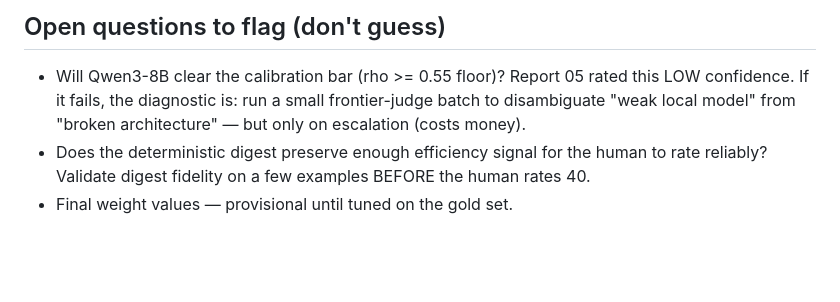
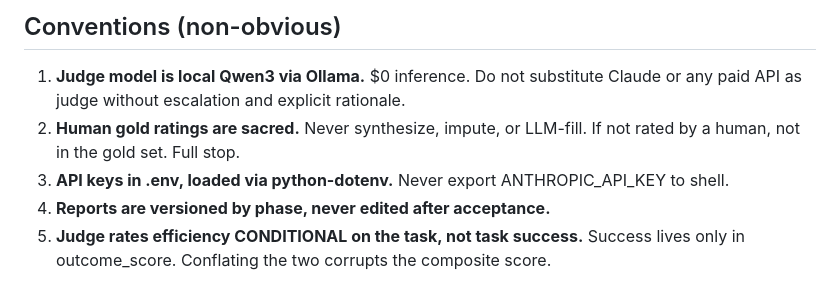
Before and after one commit to gaurav-gandhi-2411/token-efficiency-scorer, a Markdown page: CURRENT_STATE.md, the part around one of its changes. GitHub-like rendering; blank space fills up the shorter version.

```diff
--- a/CURRENT_STATE.md
+++ b/CURRENT_STATE.md
@@ -94,6 +171,11 @@ token-efficiency-scorer/
 
-## Open questions to flag (don't guess)
+## Conventions (non-obvious)
 
-- Will Qwen3-8B clear the calibration bar (rho >= 0.55 floor)? Report 05 rated this LOW confidence. If it fails, the diagnostic is: run a small frontier-judge batch to disambiguate "weak local model" from "broken architecture" — but only on escalation (costs money).
-- Does the deterministic digest preserve enough efficiency signal for the human to rate reliably? Validate digest fidelity on a few examples BEFORE the human rates 40.
-- Final weight values — provisional until tuned on the gold set.
+1. **Judge model is local Qwen3 via Ollama.** $0 inference. Do not substitute Claude or any
+   paid API as judge without escalation and explicit rationale.
+2. **Human gold ratings are sacred.** Never synthesize, impute, or LLM-fill. If not rated by a
+   human, not in the gold set. Full stop.
+3. **API keys in .env, loaded via python-dotenv.** Never export ANTHROPIC_API_KEY to shell.
+4. **Reports are versioned by phase, never edited after acceptance.**
+5. **Judge rates efficiency CONDITIONAL on the task, not task success.** Success lives only in
+   outcome_score. Conflating the two corrupts the composite score.
```
Also changed, not shown: other parts of CURRENT_STATE.md (+137 -60 lines), NEXT_PHASE.md (added, +121 -0 lines).
